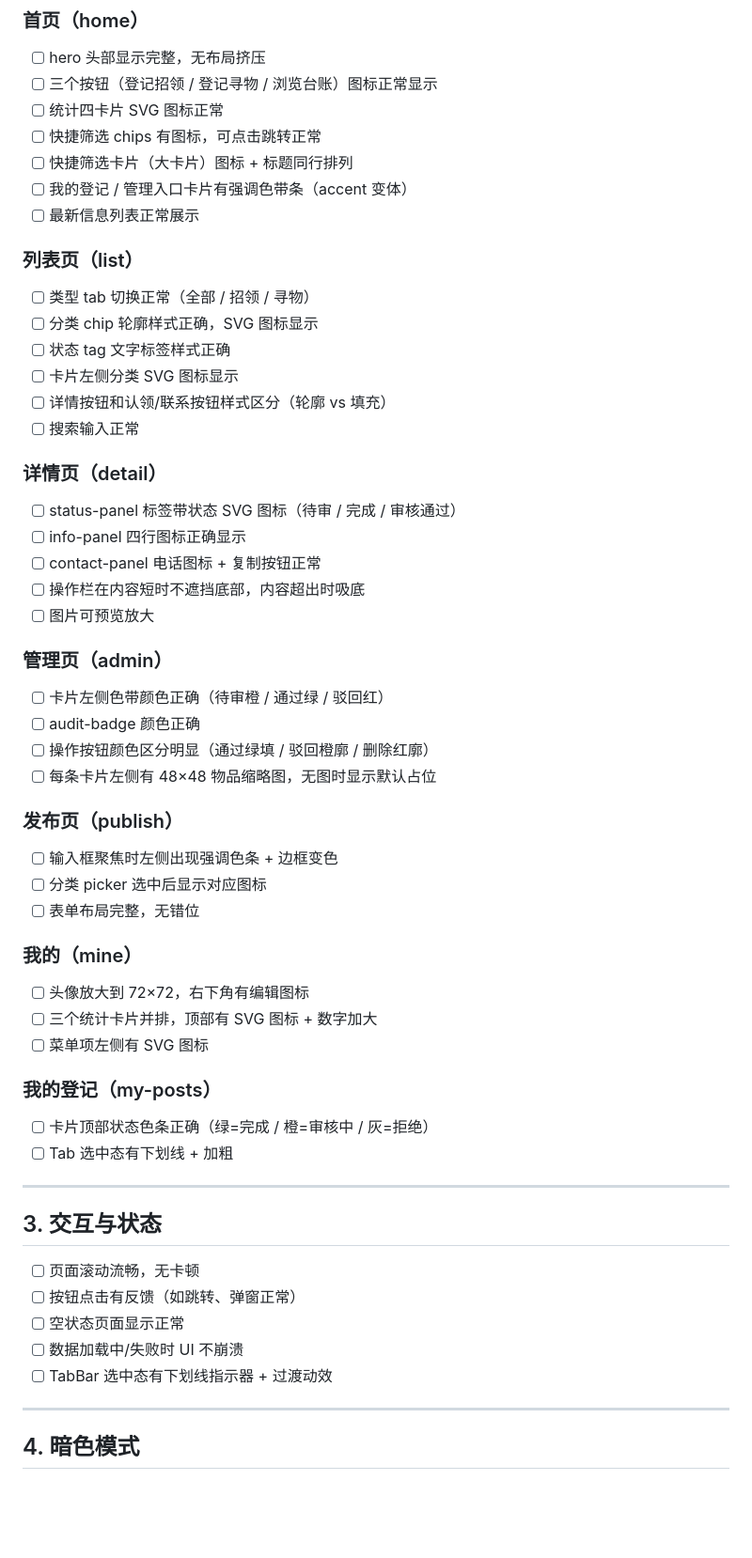
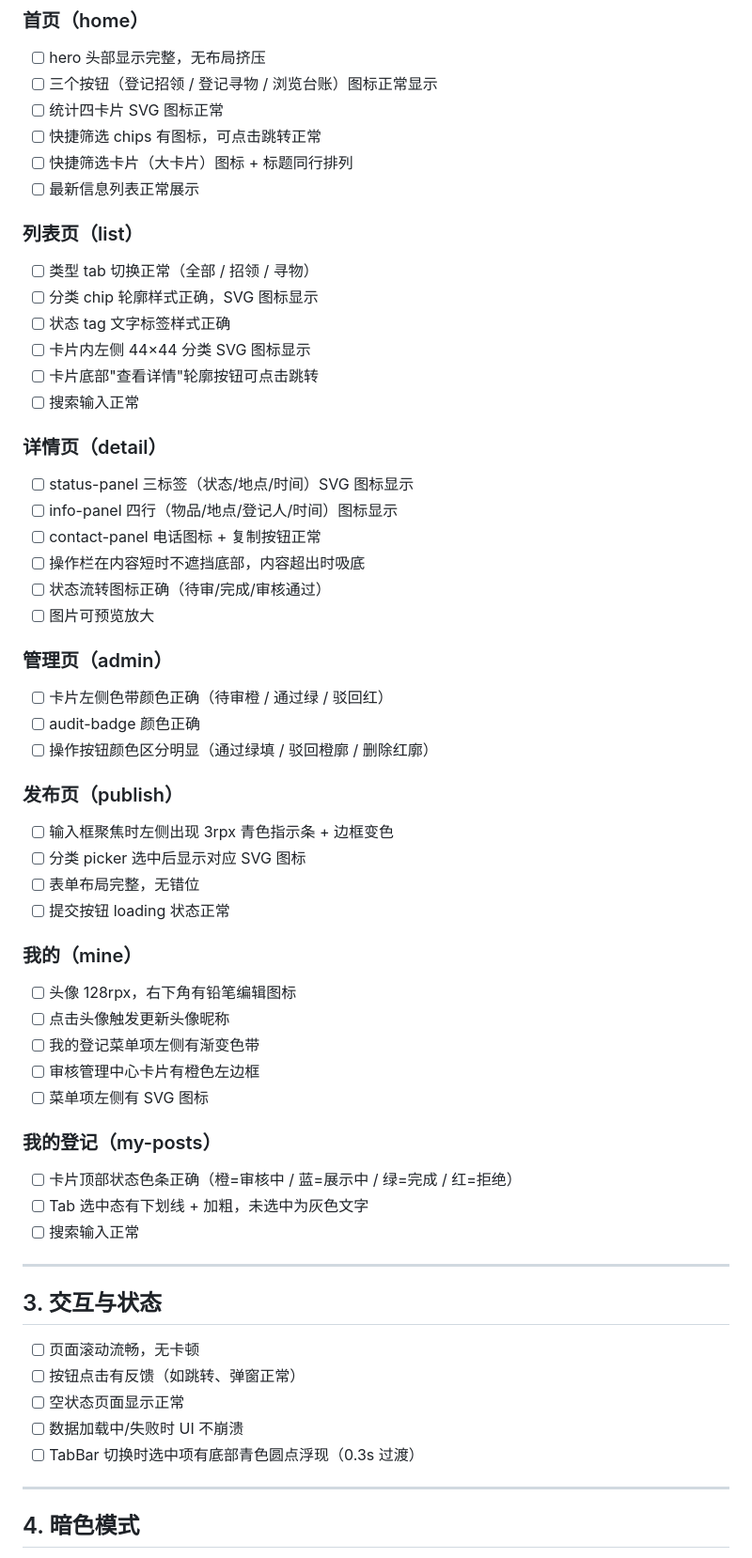
Before and after one commit to zeze303/shiguang-xunji, a Markdown page: deliverables/开发者检查清单.md, the part around the change. Shown at 94% size. GitHub-like rendering; blank space fills up the shorter version.

Commit message:
docs: 同步开发者检查清单与实际 P1 改动
修复首页/列表页项位置错误
更新我的页头像尺寸为 128rpx
更新我的登记页色条完整色
更新管理页缩略图说明
修正 TabBar 描述为圆点指示器

```diff
--- a/deliverables/开发者检查清单.md
+++ b/deliverables/开发者检查清单.md
@@ -20,43 +20,46 @@
 - [ ] 统计四卡片 SVG 图标正常
 - [ ] 快捷筛选 chips 有图标，可点击跳转正常
 - [ ] 快捷筛选卡片（大卡片）图标 + 标题同行排列
-- [ ] 我的登记 / 管理入口卡片有强调色带条（accent 变体）
 - [ ] 最新信息列表正常展示
 
 ### 列表页（list）
 - [ ] 类型 tab 切换正常（全部 / 招领 / 寻物）
 - [ ] 分类 chip 轮廓样式正确，SVG 图标显示
 - [ ] 状态 tag 文字标签样式正确
-- [ ] 卡片左侧分类 SVG 图标显示
-- [ ] 详情按钮和认领/联系按钮样式区分（轮廓 vs 填充）
+- [ ] 卡片内左侧 44×44 分类 SVG 图标显示
+- [ ] 卡片底部"查看详情"轮廓按钮可点击跳转
 - [ ] 搜索输入正常
 
 ### 详情页（detail）
-- [ ] status-panel 标签带状态 SVG 图标（待审 / 完成 / 审核通过）
-- [ ] info-panel 四行图标正确显示
+- [ ] status-panel 三标签（状态/地点/时间）SVG 图标显示
+- [ ] info-panel 四行（物品/地点/登记人/时间）图标显示
 - [ ] contact-panel 电话图标 + 复制按钮正常
 - [ ] 操作栏在内容短时不遮挡底部，内容超出时吸底
+- [ ] 状态流转图标正确（待审/完成/审核通过）
 - [ ] 图片可预览放大
 
 ### 管理页（admin）
 - [ ] 卡片左侧色带颜色正确（待审橙 / 通过绿 / 驳回红）
 - [ ] audit-badge 颜色正确
 - [ ] 操作按钮颜色区分明显（通过绿填 / 驳回橙廓 / 删除红廓）
-- [ ] 每条卡片左侧有 48×48 物品缩略图，无图时显示默认占位
 
 ### 发布页（publish）
-- [ ] 输入框聚焦时左侧出现强调色条 + 边框变色
-- [ ] 分类 picker 选中后显示对应图标
+- [ ] 输入框聚焦时左侧出现 3rpx 青色指示条 + 边框变色
+- [ ] 分类 picker 选中后显示对应 SVG 图标
 - [ ] 表单布局完整，无错位
+- [ ] 提交按钮 loading 状态正常
 
 ### 我的（mine）
-- [ ] 头像放大到 72×72，右下角有编辑图标
-- [ ] 三个统计卡片并排，顶部有 SVG 图标 + 数字加大
+- [ ] 头像 128rpx，右下角有铅笔编辑图标
+- [ ] 点击头像触发更新头像昵称
+- [ ] 我的登记菜单项左侧有渐变色带
+- [ ] 审核管理中心卡片有橙色左边框
 - [ ] 菜单项左侧有 SVG 图标
 
 ### 我的登记（my-posts）
-- [ ] 卡片顶部状态色条正确（绿=完成 / 橙=审核中 / 灰=拒绝）
-- [ ] Tab 选中态有下划线 + 加粗
+- [ ] 卡片顶部状态色条正确（橙=审核中 / 蓝=展示中 / 绿=完成 / 红=拒绝）
+- [ ] Tab 选中态有下划线 + 加粗，未选中为灰色文字
+- [ ] 搜索输入正常
 
 ---
 
@@ -66,7 +69,7 @@
 - [ ] 按钮点击有反馈（如跳转、弹窗正常）
 - [ ] 空状态页面显示正常
 - [ ] 数据加载中/失败时 UI 不崩溃
-- [ ] TabBar 选中态有下划线指示器 + 过渡动效
+- [ ] TabBar 切换时选中项有底部青色圆点浮现（0.3s 过渡）
 
 ---
 
```
